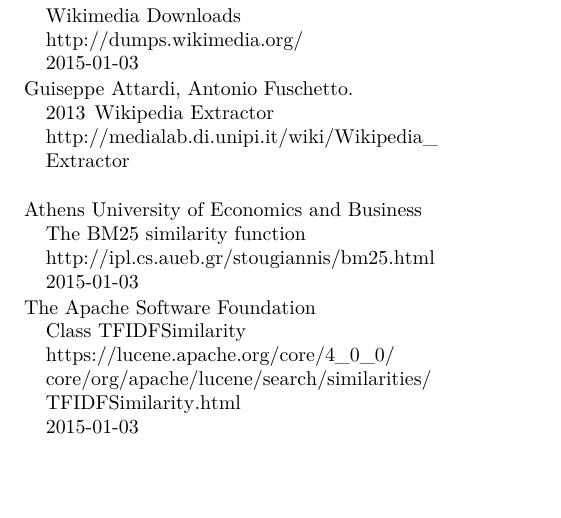
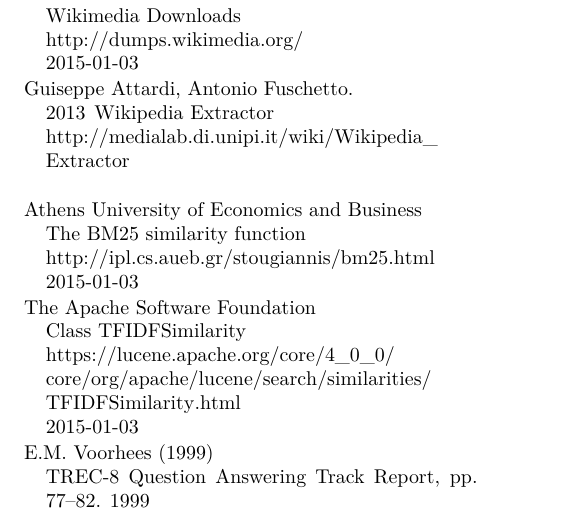
Before and after one commit to merisbahti/minerva, a LaTeX paper (report/naaclhlt2015.tex): part of page 5 of 5, cut so that both start at the same text, the shorter picture padded with empty space. Compiled offline with XeLaTeX.

Commit message:
add source for MRR

```diff
--- a/report/naaclhlt2015.tex
+++ b/report/naaclhlt2015.tex
@@ -122,6 +122,13 @@
 \newblock \url{https://lucene.apache.org/core/4_0_0/core/org/apache/lucene/search/similarities/TFIDFSimilarity.html} \\
 \newblock 2015-01-03
 
+\bibitem[\protect\citename{E.M. Voorhees }1999]{mrr}
+E.M. Voorhees (1999) \\
+\newblock {\em TREC-8 Question Answering Track Report}, pp. 77--82.
+\newblock 1999
+
+%E.M. Voorhees (1999).
+
 \end{thebibliography}
 
 \end{document}
```
